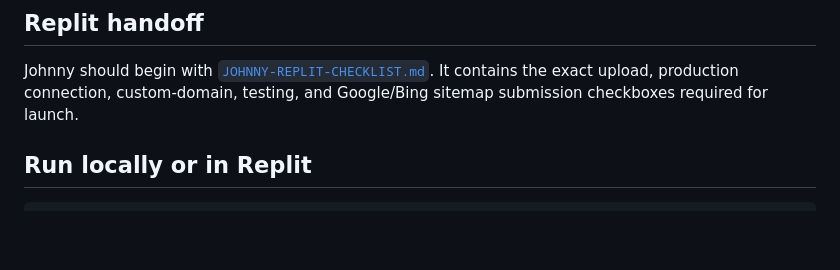
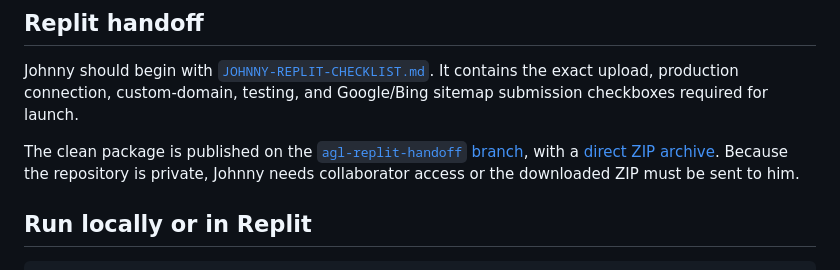
Before and after one commit to caebaby/website-factory, a Markdown page: README.md, the part around the change. Rendered like a GitHub page; blank space fills up the shorter version.

Commit message:
docs(agl): link Johnny handoff package

```diff
--- a/README.md
+++ b/README.md
@@ -5,6 +5,8 @@ Static, Replit-ready website for Advisor Growth Lab. No build step is required.
 ## Replit handoff
 
 Johnny should begin with [`JOHNNY-REPLIT-CHECKLIST.md`](JOHNNY-REPLIT-CHECKLIST.md). It contains the exact upload, production connection, custom-domain, testing, and Google/Bing sitemap submission checkboxes required for launch.
+
+The clean package is published on the [`agl-replit-handoff` branch](https://github.com/caebaby/website-factory/tree/agl-replit-handoff), with a [direct ZIP archive](https://github.com/caebaby/website-factory/archive/refs/heads/agl-replit-handoff.zip). Because the repository is private, Johnny needs collaborator access or the downloaded ZIP must be sent to him.
 
 ## Run locally or in Replit
 
```
Also changed, not shown: JOHNNY-REPLIT-CHECKLIST.md (+1 -1 lines).
